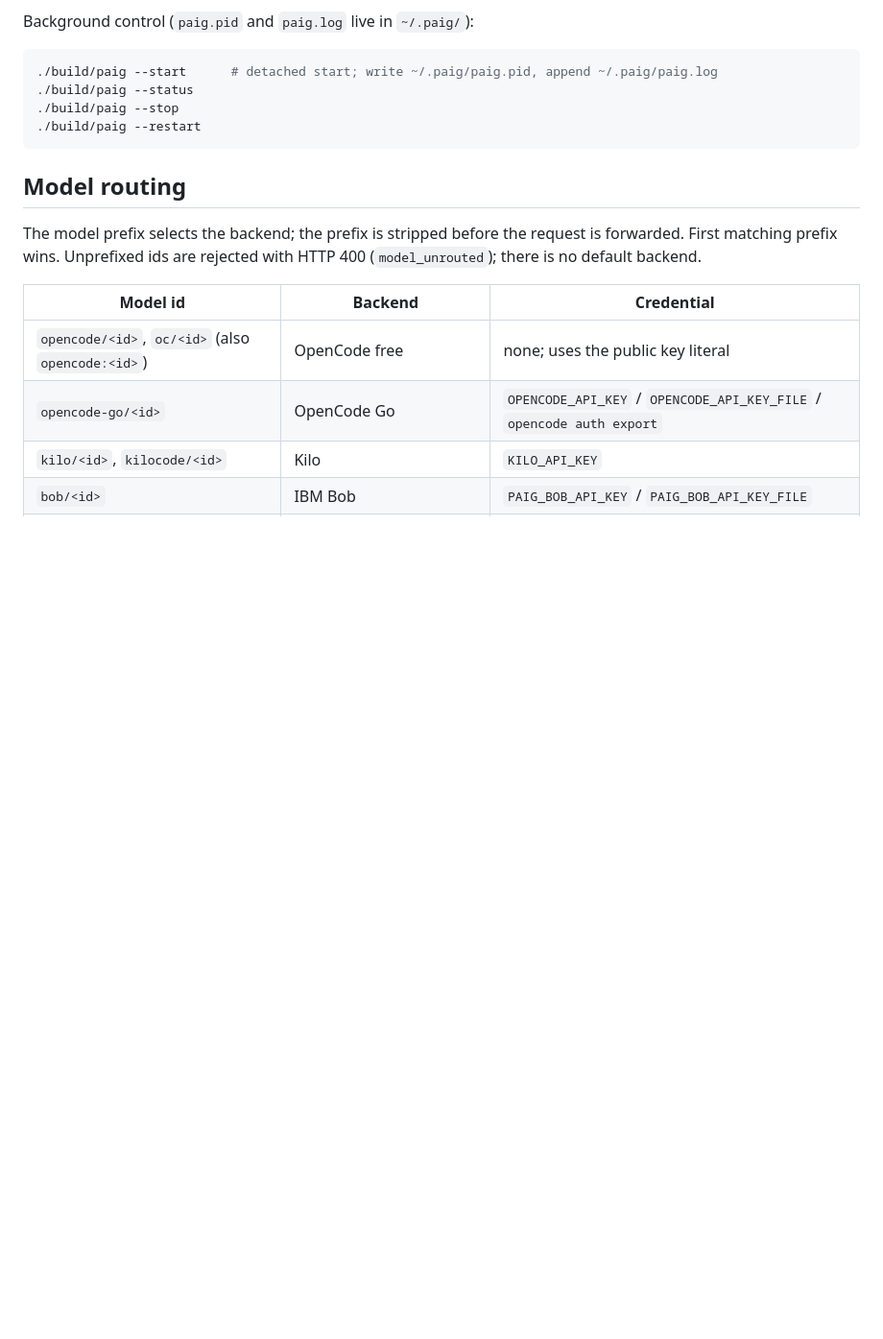
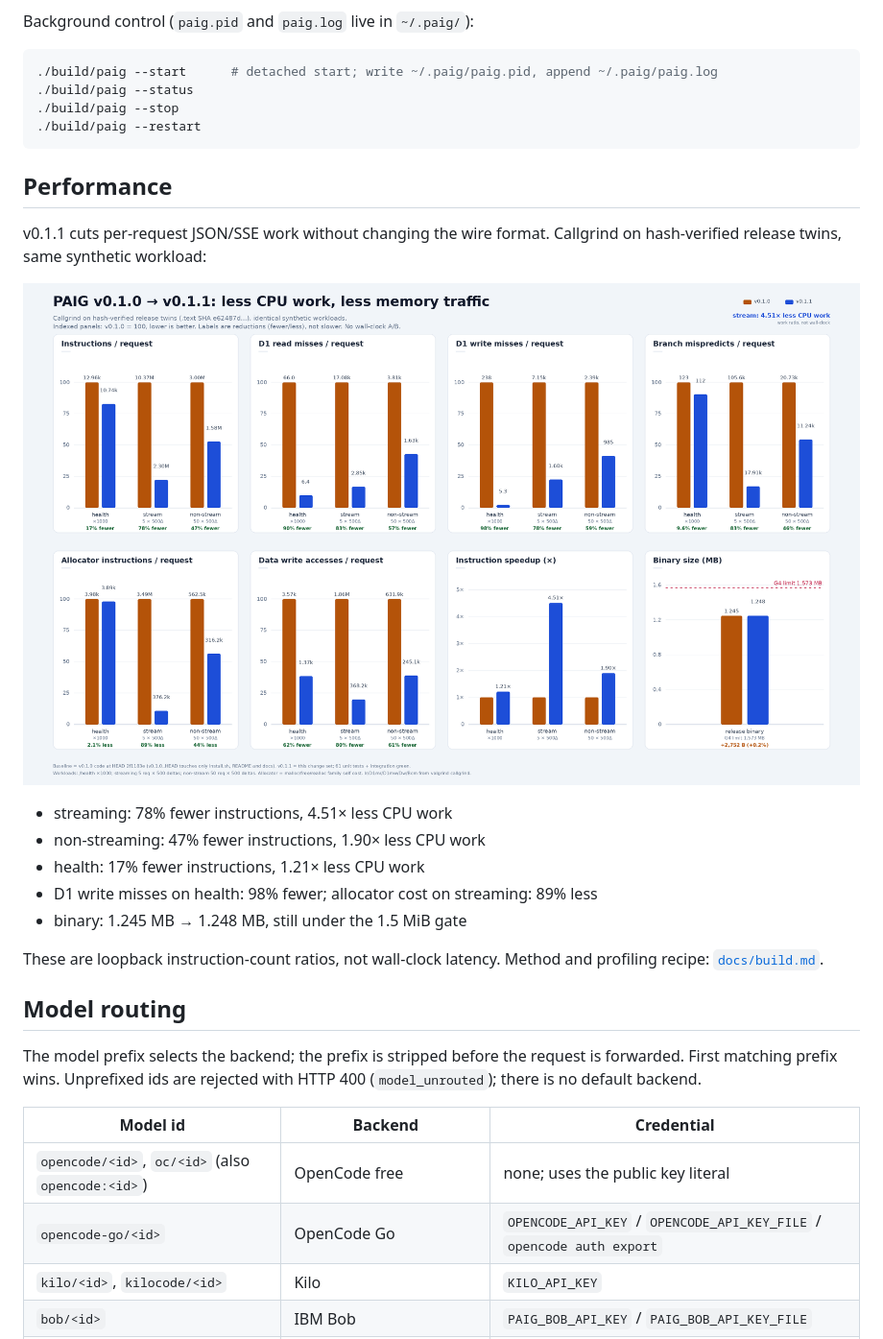
Before and after one commit to Angkuh-Org/PAIG, a Markdown page: README.md, the part around the change. Shown at 96% size. GitHub-like rendering; pictures changed too: docs/profile-v0.1.0-vs-v0.1.1.png (added); blank space fills up the shorter version.

````diff
--- a/README.md
+++ b/README.md
@@ -86,6 +86,22 @@ Background control (`paig.pid` and `paig.log` live in `~/.paig/`):
 ./build/paig --stop
 ./build/paig --restart
 ```
+
+## Performance
+
+v0.1.1 cuts per-request JSON/SSE work without changing the wire format.
+Callgrind on hash-verified release twins, same synthetic workload:
+
+![PAIG v0.1.0 vs v0.1.1 benchmark](docs/profile-v0.1.0-vs-v0.1.1.png)
+
+- streaming: 78% fewer instructions, 4.51× less CPU work
+- non-streaming: 47% fewer instructions, 1.90× less CPU work
+- health: 17% fewer instructions, 1.21× less CPU work
+- D1 write misses on health: 98% fewer; allocator cost on streaming: 89% less
+- binary: 1.245 MB → 1.248 MB, still under the 1.5 MiB gate
+
+These are loopback instruction-count ratios, not wall-clock latency. Method and
+profiling recipe: [`docs/build.md`](docs/build.md#profiling).
 
 ## Model routing
 
````
Also changed, not shown: docs/build.md (+31 -1 lines), 6 other files.
